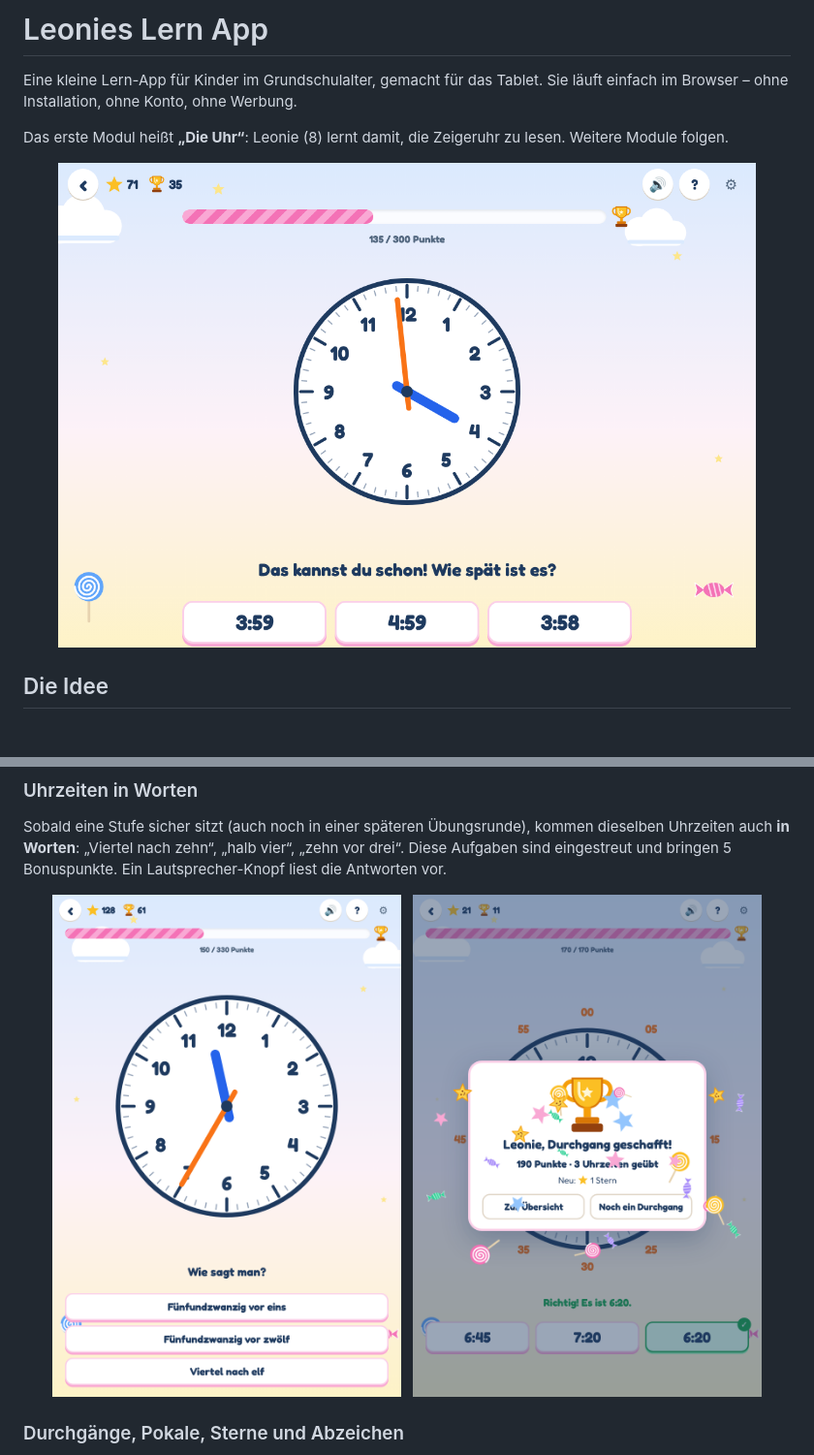
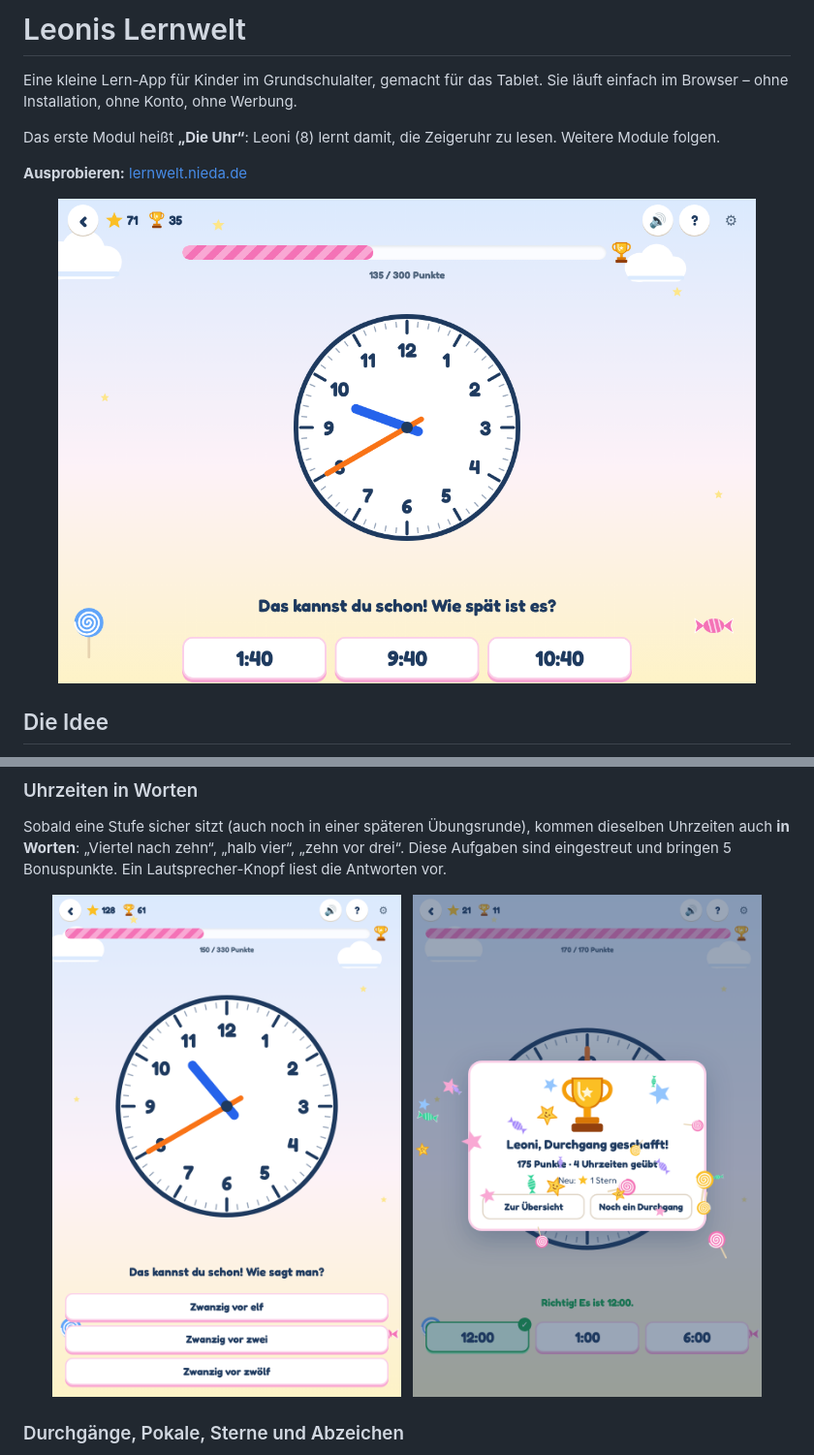
Before and after one commit to PatUlm/leonies-lernwelt, a Markdown page: README.md, 2 parts joined by grey strips. Shown at 97% size. Drawn GitHub-style; pictures changed too: docs/screenshots/clock-question.png, docs/screenshots/clock-text.png, docs/screenshots/trophy.png; blank space fills up the shorter version.

```diff
--- a/README.md
+++ b/README.md
@@ -1,10 +1,12 @@
-# Leonies Lern App
+# Leonis Lernwelt
 
 Eine kleine Lern-App für Kinder im Grundschulalter, gemacht für das Tablet. Sie läuft
 einfach im Browser – ohne Installation, ohne Konto, ohne Werbung.
 
-Das erste Modul heißt **„Die Uhr“**: Leonie (8) lernt damit, die Zeigeruhr zu lesen.
+Das erste Modul heißt **„Die Uhr“**: Leoni (8) lernt damit, die Zeigeruhr zu lesen.
 Weitere Module folgen.
+
+**Ausprobieren:** [lernwelt.nieda.de](https://lernwelt.nieda.de)
 
 <p align="center">
   <img src="docs/screenshots/clock-question.png" alt="Die Uhr: große Zeigeruhr mit drei Antwortknöpfen" width="720">
```
Also changed, not shown: other parts of README.md (+7 -1 lines), DEPLOY.md (+6 -6 lines), docs/screenshots/clock-hint.png, docs/screenshots/dashboard.png, 11 other files.
